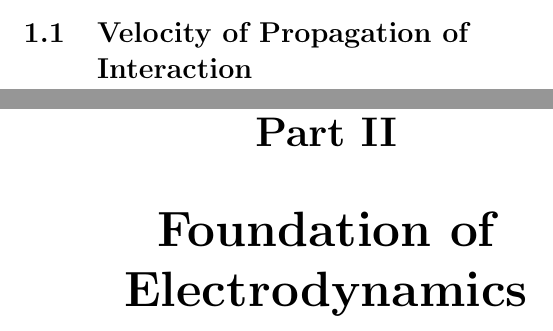
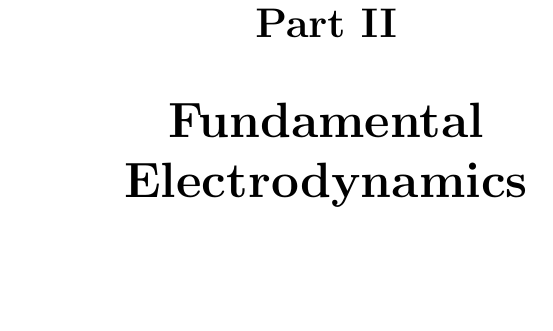
Before and after one commit to ww137/NotesOnEM, a LaTeX book (em.tex, which reads 020101.tex): two parts of pages 7 and 15 of 54 before the commit and part of page 15 of 54 after it, the two joined at a grey line, cut at the place of the change, the shorter picture padded with empty space. Compiled offline with pdfLaTeX.

Commit message:
[2021-01-02 11:45] Layout

```diff
--- a/020101.tex
+++ /dev/null
@@ -1 +0,0 @@
-\section{Velocity of Propagation of Interaction}
--- a/em.tex
+++ b/em.tex
@@ -68,7 +68,7 @@
 \chapter{Relativistic Mechanics}
 
 % === Classical Electrodynamics ===
-\part{Foundation of Electrodynamics}
+\part{Fundamental Electrodynamics}
 
 \chapter{Charges in Electromagnetic Fields}
 
```
Also changed, not shown: 010101.tex (added), em.tex (2 more changed lines).
